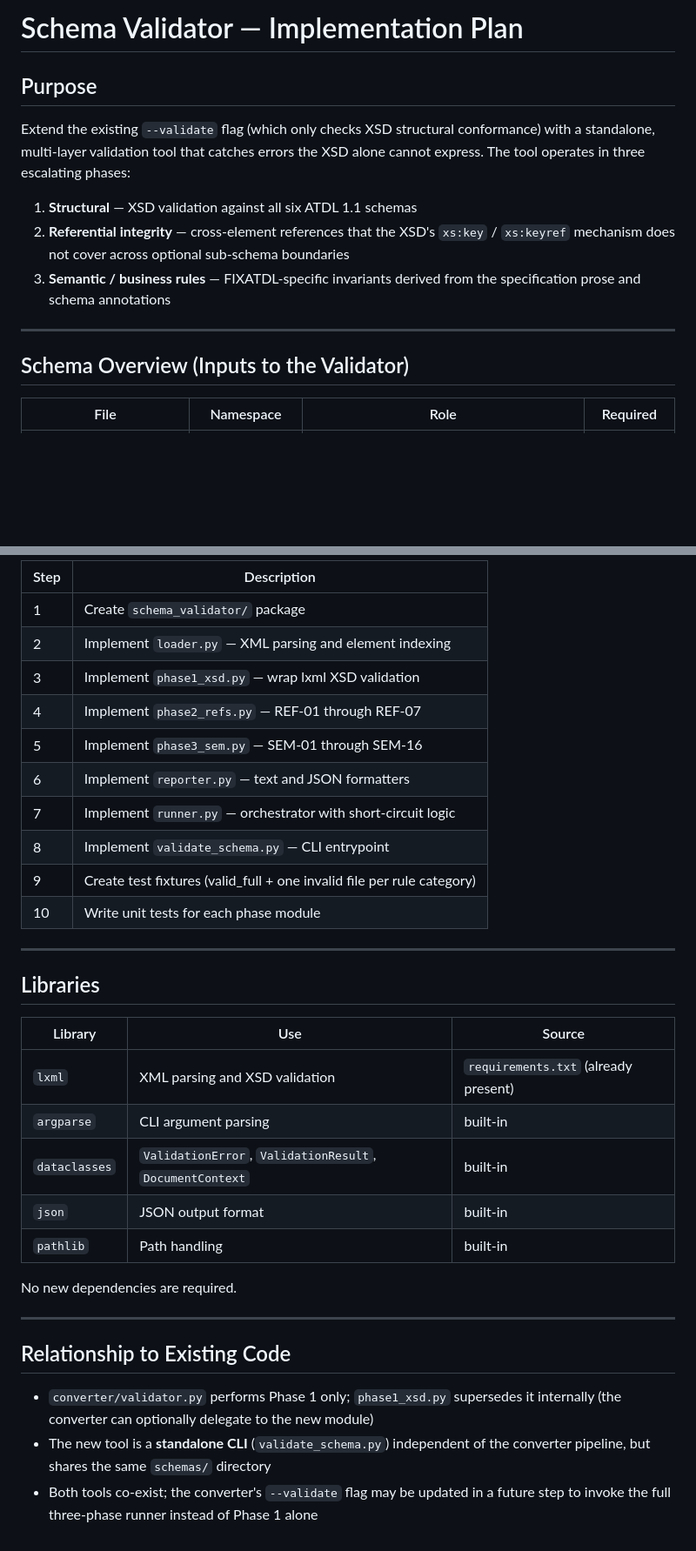
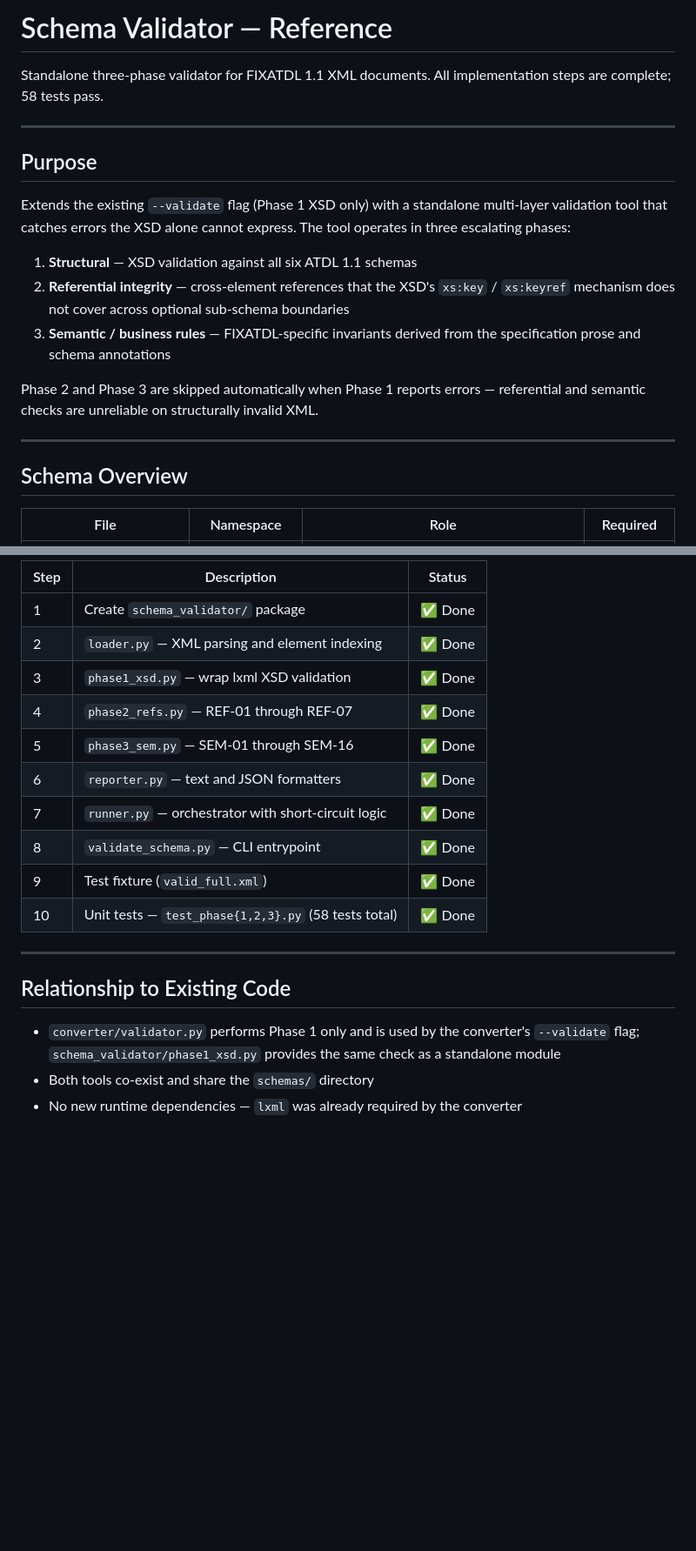
Before and after one commit to dmitryaleks/CustomConverter, a Markdown page: SCHEMA_VALIDATOR.md, 2 parts joined by grey strips. Shown at 87% size. Drawn GitHub-style; blank space fills up the shorter version.

```diff
--- a/SCHEMA_VALIDATOR.md
+++ b/SCHEMA_VALIDATOR.md
@@ -1,10 +1,15 @@
-# Schema Validator — Implementation Plan
+# Schema Validator — Reference
+
+Standalone three-phase validator for FIXATDL 1.1 XML documents.
+All implementation steps are complete; 58 tests pass.
+
+---
 
 ## Purpose
 
-Extend the existing `--validate` flag (which only checks XSD structural
-conformance) with a standalone, multi-layer validation tool that catches errors
-the XSD alone cannot express.  The tool operates in three escalating phases:
+Extends the existing `--validate` flag (Phase 1 XSD only) with a standalone
+multi-layer validation tool that catches errors the XSD alone cannot express.
+The tool operates in three escalating phases:
 
 1. **Structural** — XSD validation against all six ATDL 1.1 schemas
 2. **Referential integrity** — cross-element references that the XSD's `xs:key`
@@ -12,9 +17,12 @@ the XSD alone cannot express.  The tool operates in three escalating phases:
 3. **Semantic / business rules** — FIXATDL-specific invariants derived from the
    specification prose and schema annotations
 
+Phase 2 and Phase 3 are skipped automatically when Phase 1 reports errors —
+referential and semantic checks are unreliable on structurally invalid XML.
+
 ---
 
-## Schema Overview (Inputs to the Validator)
+## Schema Overview
 
 | File | Namespace | Role | Required |
 |------|-----------|------|----------|
@@ -199,38 +198,23 @@ Options:
 
-| Step | Description |
-|------|-------------|
-| 1 | Create `schema_validator/` package |
-| 2 | Implement `loader.py` — XML parsing and element indexing |
-| 3 | Implement `phase1_xsd.py` — wrap lxml XSD validation |
-| 4 | Implement `phase2_refs.py` — REF-01 through REF-07 |
-| 5 | Implement `phase3_sem.py` — SEM-01 through SEM-16 |
-| 6 | Implement `reporter.py` — text and JSON formatters |
-| 7 | Implement `runner.py` — orchestrator with short-circuit logic |
-| 8 | Implement `validate_schema.py` — CLI entrypoint |
-| 9 | Create test fixtures (valid_full + one invalid file per rule category) |
-| 10 | Write unit tests for each phase module |
-
----
-
-## Libraries
-
-| Library | Use | Source |
-|---------|-----|--------|
-| `lxml` | XML parsing and XSD validation | `requirements.txt` (already present) |
-| `argparse` | CLI argument parsing | built-in |
-| `dataclasses` | `ValidationError`, `ValidationResult`, `DocumentContext` | built-in |
-| `json` | JSON output format | built-in |
-| `pathlib` | Path handling | built-in |
-
-No new dependencies are required.
+| Step | Description | Status |
+|------|-------------|--------|
+| 1 | Create `schema_validator/` package | ✅ Done |
+| 2 | `loader.py` — XML parsing and element indexing | ✅ Done |
+| 3 | `phase1_xsd.py` — wrap lxml XSD validation | ✅ Done |
+| 4 | `phase2_refs.py` — REF-01 through REF-07 | ✅ Done |
+| 5 | `phase3_sem.py` — SEM-01 through SEM-16 | ✅ Done |
+| 6 | `reporter.py` — text and JSON formatters | ✅ Done |
+| 7 | `runner.py` — orchestrator with short-circuit logic | ✅ Done |
+| 8 | `validate_schema.py` — CLI entrypoint | ✅ Done |
+| 9 | Test fixture (`valid_full.xml`) | ✅ Done |
+| 10 | Unit tests — `test_phase{1,2,3}.py` (58 tests total) | ✅ Done |
 
 ---
 
 ## Relationship to Existing Code
 
-- `converter/validator.py` performs Phase 1 only; `phase1_xsd.py` supersedes
-  it internally (the converter can optionally delegate to the new module)
-- The new tool is a **standalone CLI** (`validate_schema.py`) independent of
-  the converter pipeline, but shares the same `schemas/` directory
-- Both tools co-exist; the converter's `--validate` flag may be updated in a
-  future step to invoke the full three-phase runner instead of Phase 1 alone
+- `converter/validator.py` performs Phase 1 only and is used by the converter's
+  `--validate` flag; `schema_validator/phase1_xsd.py` provides the same check
+  as a standalone module
+- Both tools co-exist and share the `schemas/` directory
+- No new runtime dependencies — `lxml` was already required by the converter
```
Also changed, not shown: other parts of SCHEMA_VALIDATOR.md (+46 -55 lines).
